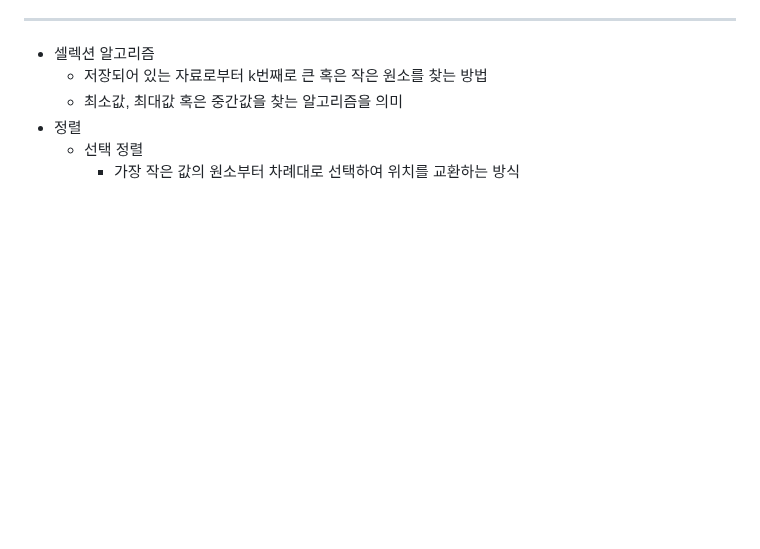
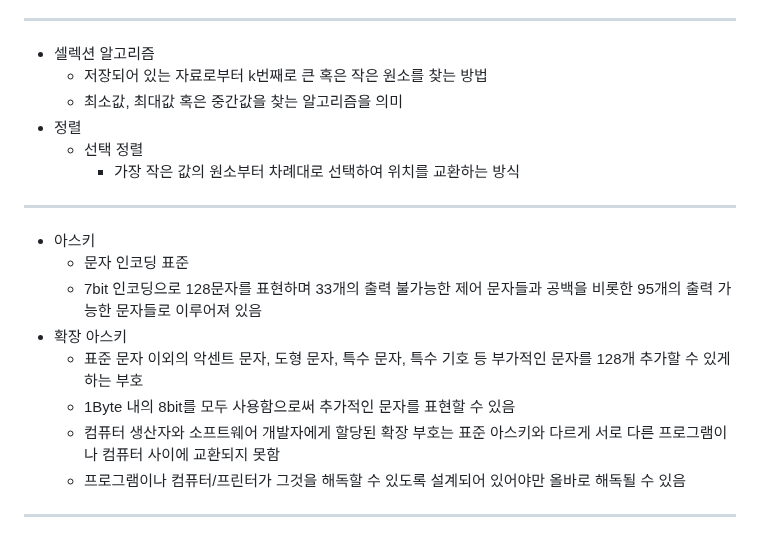
Before and after one commit to koo1996/Test-respository, a Markdown page: Note.md, the part around the change. Rendered like a GitHub page; blank space fills up the shorter version.

Commit message:
아스키 update

```diff
--- a/Note.md
+++ b/Note.md
@@ -56,3 +56,16 @@
 * 정렬
     * 선택 정렬
         * 가장 작은 값의 원소부터 차례대로 선택하여 위치를 교환하는 방식
+
+--------------------------------
+
+* 아스키
+    * 문자 인코딩 표준
+    * 7bit 인코딩으로 128문자를 표현하며 33개의 출력 불가능한 제어 문자들과 공백을 비롯한 95개의 출력 가능한 문자들로 이루어져 있음
+* 확장 아스키
+    * 표준 문자 이외의 악센트 문자, 도형 문자, 특수 문자, 특수 기호 등 부가적인 문자를 128개 추가할 수 있게 하는 부호
+    * 1Byte 내의 8bit를 모두 사용함으로써 추가적인 문자를 표현할 수 있음
+    * 컴퓨터 생산자와 소프트웨어 개발자에게 할당된 확장 부호는 표준 아스키와 다르게 서로 다른 프로그램이나 컴퓨터 사이에 교환되지 못함
+    * 프로그램이나 컴퓨터/프린터가 그것을 해독할 수 있도록 설계되어 있어야만 올바로 해독될 수 있음
+
+--------------------------------
```
